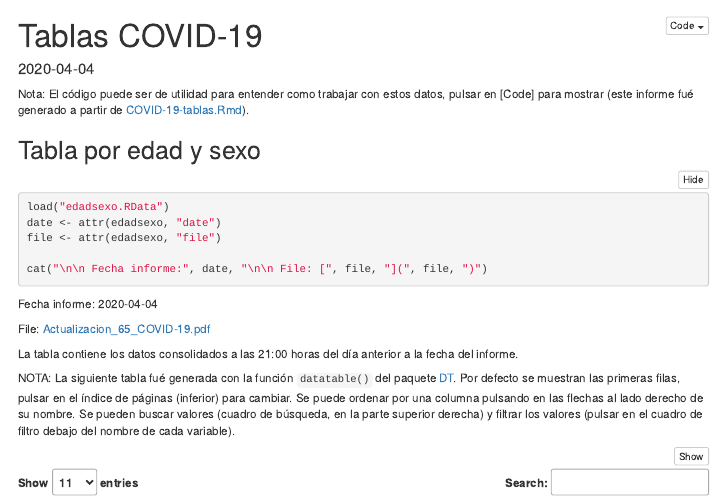
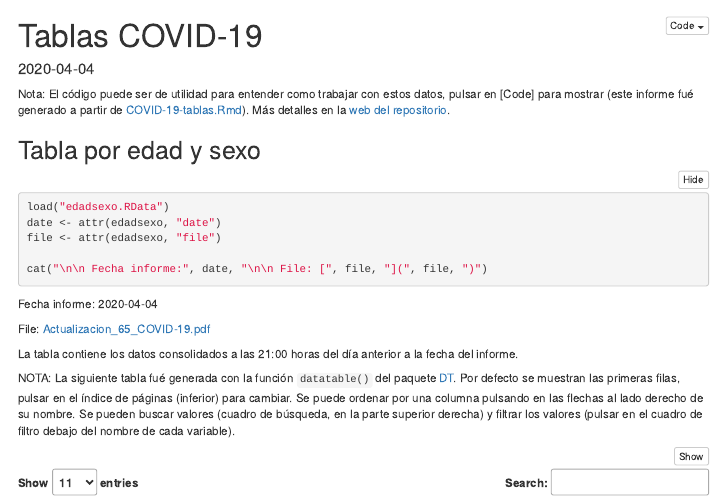
Before and after one commit to rubenfcasal/COVID-19, an R Markdown document (COVID-19-tablas.Rmd): the page in a window 1100 px wide, from its top. Rendered offline with R 4.5, knitr and Pandoc, with nearby package versions; menus at the side of the page are left out.

Commit message:
Enlace web repositorio

```diff
--- a/COVID-19-tablas.Rmd
+++ b/COVID-19-tablas.Rmd
@@ -26,6 +26,7 @@ output:
 
 Nota: El código puede ser de utilidad para entender como trabajar con estos datos,
 pulsar en [Code] para mostrar (este informe fué generado a partir de [COVID-19-tablas.Rmd](COVID-19-tablas.Rmd)).
+Más detalles en la [web del repositorio](https://rubenfcasal.github.io/COVID-19).
 
 ## Tabla por edad y sexo
 
```
Also changed, not shown: COVID-19-tablas.html.
